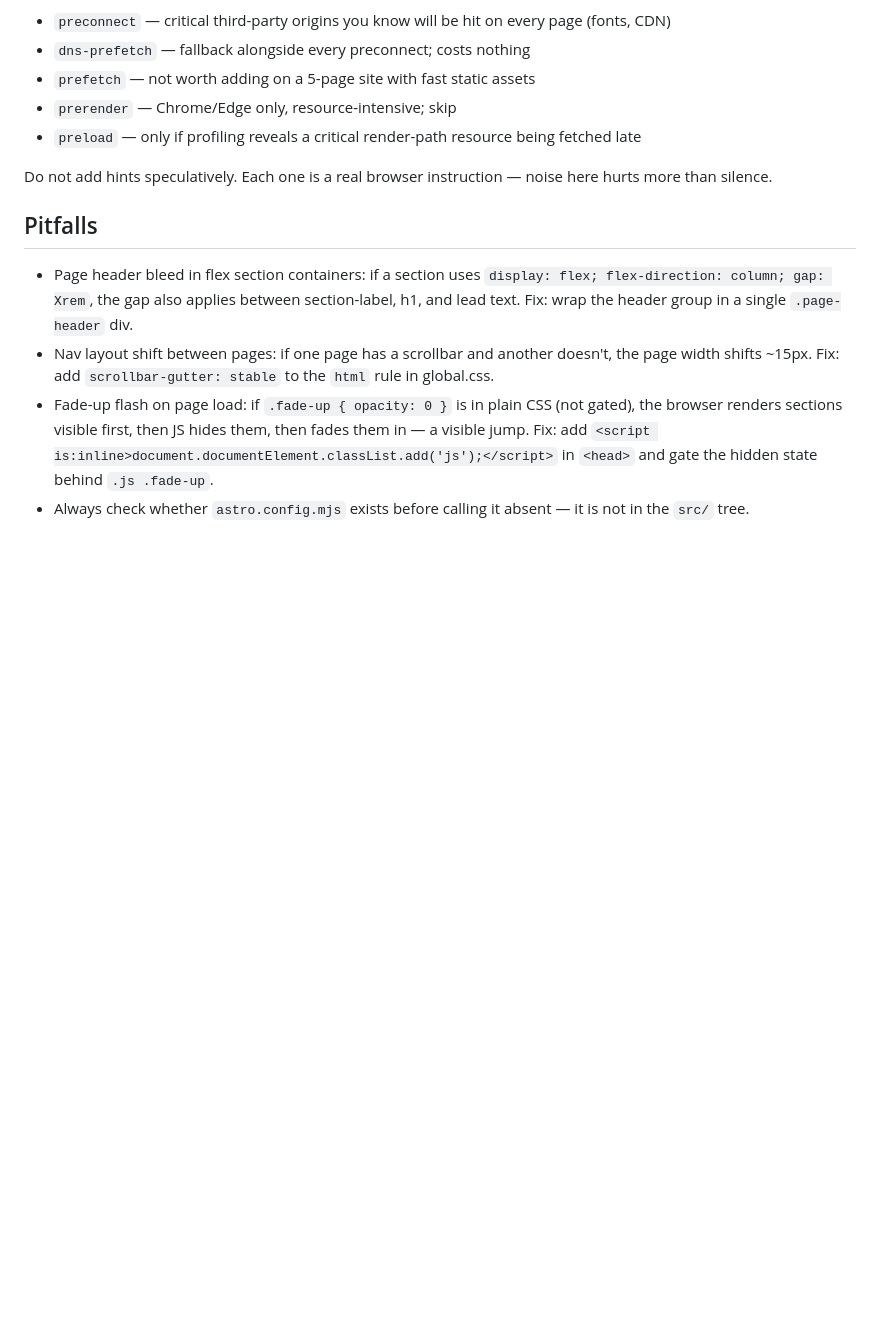
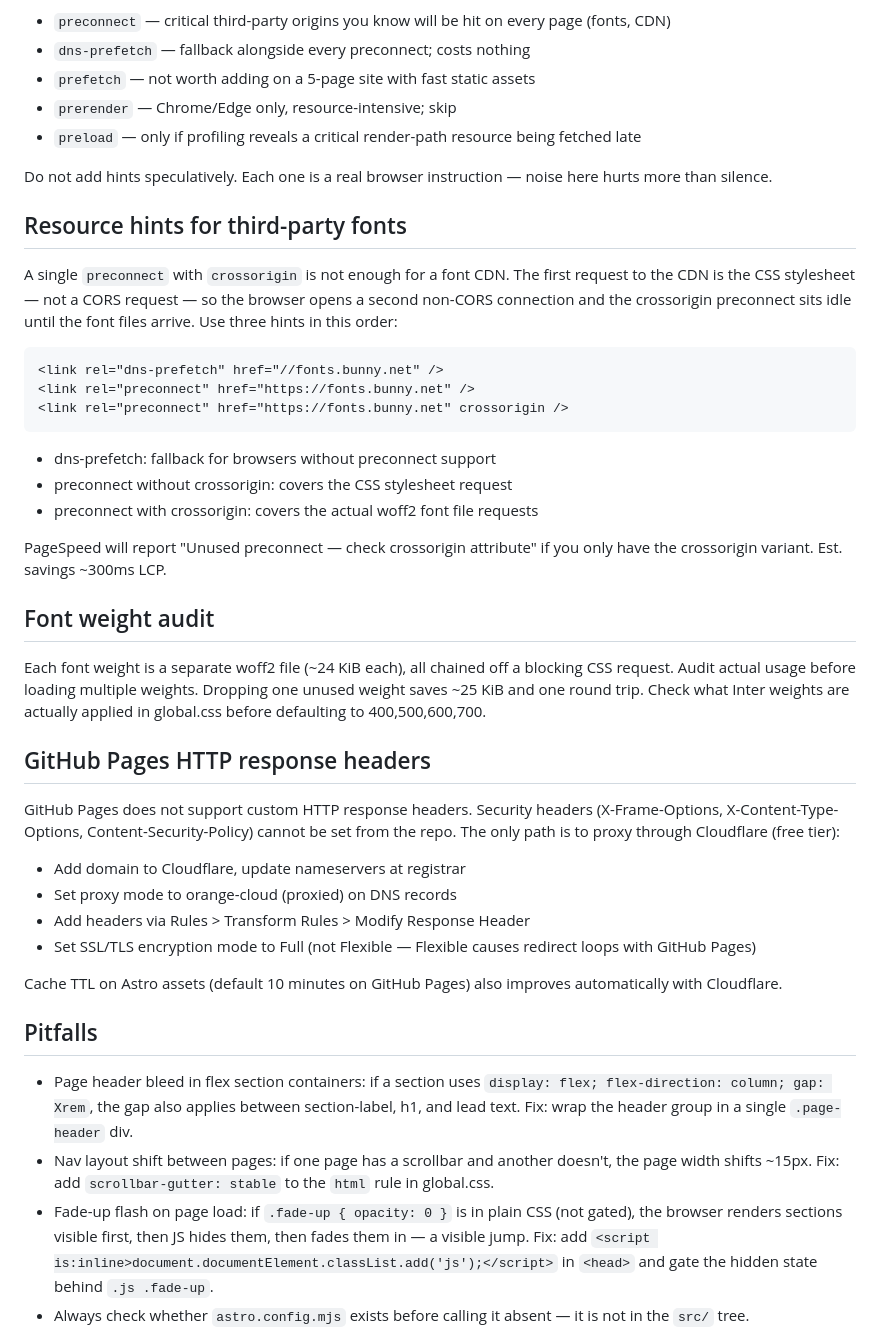
Before and after one commit to jeckyl2010/skills, a Markdown page: engineering/astro-static-sites/SKILL.md, the part around the change. Drawn GitHub-style; blank space fills up the shorter version.

Commit message:
auto-sync: session end [20260525_184523_8d4c23]

````diff
--- a/engineering/astro-static-sites/SKILL.md
+++ b/engineering/astro-static-sites/SKILL.md
@@ -262,6 +262,37 @@ Decision rules for a small static marketing site:
 
 Do not add hints speculatively. Each one is a real browser instruction — noise here hurts more than silence.
 
+## Resource hints for third-party fonts
+
+A single `preconnect` with `crossorigin` is not enough for a font CDN. The first request to the CDN is the CSS stylesheet — not a CORS request — so the browser opens a second non-CORS connection and the crossorigin preconnect sits idle until the font files arrive. Use three hints in this order:
+
+```html
+<link rel="dns-prefetch" href="//fonts.bunny.net" />
+<link rel="preconnect" href="https://fonts.bunny.net" />
+<link rel="preconnect" href="https://fonts.bunny.net" crossorigin />
+```
+
+- dns-prefetch: fallback for browsers without preconnect support
+- preconnect without crossorigin: covers the CSS stylesheet request
+- preconnect with crossorigin: covers the actual woff2 font file requests
+
+PageSpeed will report "Unused preconnect — check crossorigin attribute" if you only have the crossorigin variant. Est. savings ~300ms LCP.
+
+## Font weight audit
+
+Each font weight is a separate woff2 file (~24 KiB each), all chained off a blocking CSS request. Audit actual usage before loading multiple weights. Dropping one unused weight saves ~25 KiB and one round trip. Check what Inter weights are actually applied in global.css before defaulting to 400,500,600,700.
+
+## GitHub Pages HTTP response headers
+
+GitHub Pages does not support custom HTTP response headers. Security headers (X-Frame-Options, X-Content-Type-Options, Content-Security-Policy) cannot be set from the repo. The only path is to proxy through Cloudflare (free tier):
+
+- Add domain to Cloudflare, update nameservers at registrar
+- Set proxy mode to orange-cloud (proxied) on DNS records
+- Add headers via Rules > Transform Rules > Modify Response Header
+- Set SSL/TLS encryption mode to Full (not Flexible — Flexible causes redirect loops with GitHub Pages)
+
+Cache TTL on Astro assets (default 10 minutes on GitHub Pages) also improves automatically with Cloudflare.
+
 ## Pitfalls
 
 - Page header bleed in flex section containers: if a section uses `display: flex; flex-direction: column; gap: Xrem`, the gap also applies between section-label, h1, and lead text. Fix: wrap the header group in a single `.page-header` div.
````
